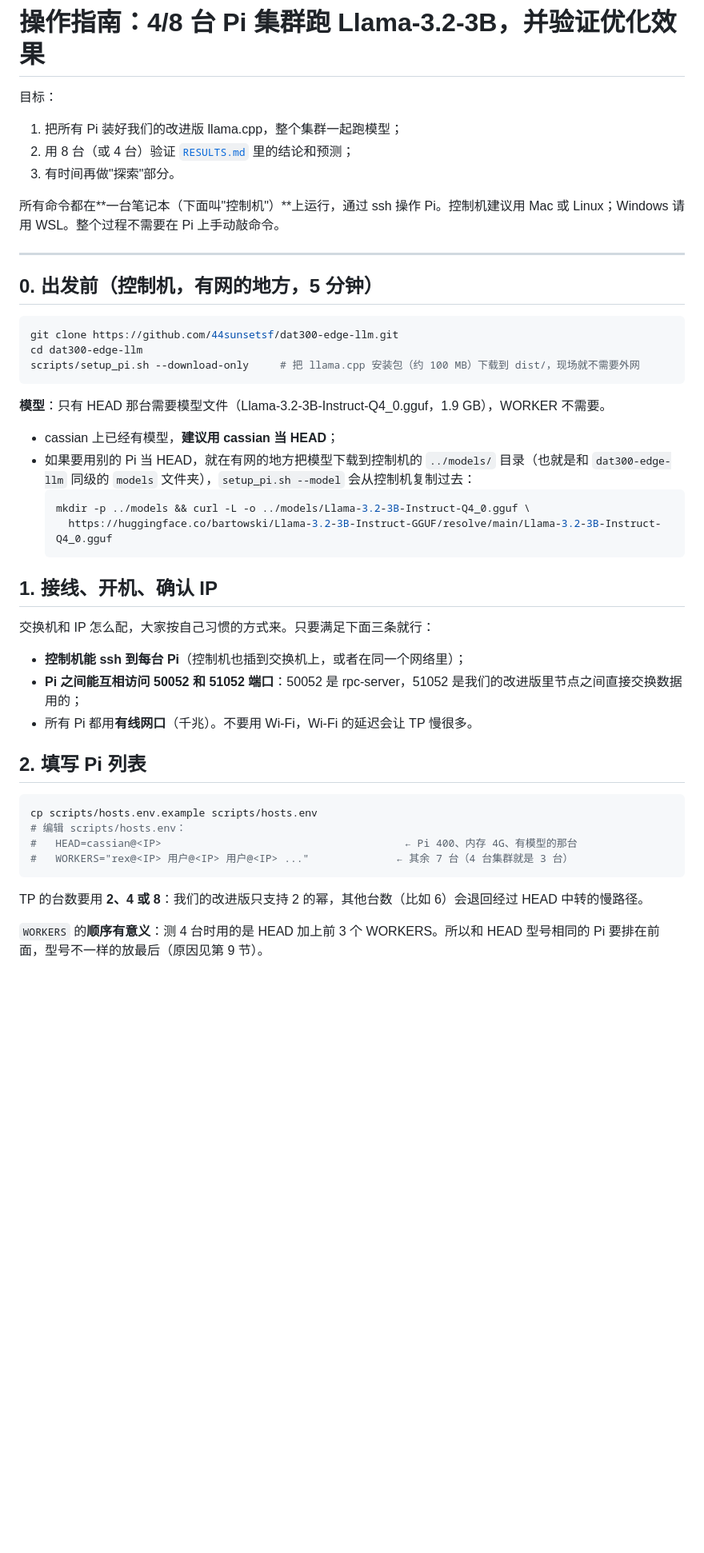
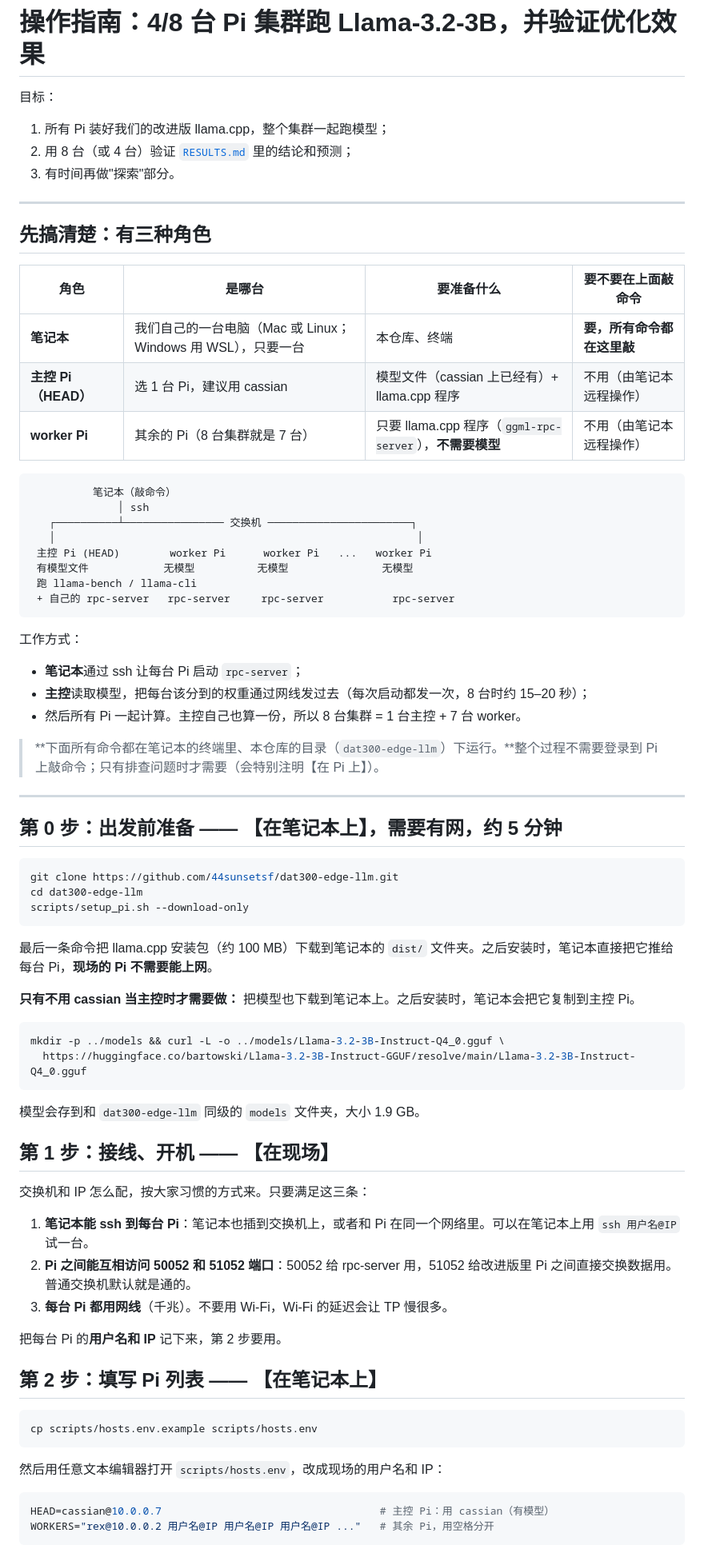
Before and after one commit to 44sunsetsf/dat300-edge-llm, a Markdown page: docs/操作指南.md, the part around one of its changes. Shown at 80% size. Rendered like a GitHub page; blank space fills up the shorter version.

````diff
--- a/docs/操作指南.md
+++ b/docs/操作指南.md
@@ -1,47 +1,79 @@
 # 操作指南：4/8 台 Pi 集群跑 Llama-3.2-3B，并验证优化效果
 
 目标：
-1. 把所有 Pi 装好我们的改进版 llama.cpp，整个集群一起跑模型；
+1. 所有 Pi 装好我们的改进版 llama.cpp，整个集群一起跑模型；
 2. 用 8 台（或 4 台）验证 [`RESULTS.md`](RESULTS.md) 里的结论和预测；
 3. 有时间再做"探索"部分。
 
-所有命令都在**一台笔记本（下面叫"控制机"）**上运行，通过 ssh 操作 Pi。控制机建议用 Mac 或 Linux；Windows 请用 WSL。整个过程不需要在 Pi 上手动敲命令。
+---
+
+## 先搞清楚：有三种角色
+
+| 角色 | 是哪台 | 要准备什么 | 要不要在上面敲命令 |
+|---|---|---|---|
+| **笔记本** | 我们自己的一台电脑（Mac 或 Linux；Windows 用 WSL），只要一台 | 本仓库、终端 | **要，所有命令都在这里敲** |
+| **主控 Pi（HEAD）** | 选 1 台 Pi，建议用 cassian | 模型文件（cassian 上已经有）+ llama.cpp 程序 | 不用（由笔记本远程操作） |
+| **worker Pi** | 其余的 Pi（8 台集群就是 7 台） | 只要 llama.cpp 程序（`ggml-rpc-server`），**不需要模型** | 不用（由笔记本远程操作） |
+
+```
+          笔记本（敲命令）
+              │ ssh
+   ┌──────────┴──────────────── 交换机 ───────────────────────┐
+   │                                                          │
+ 主控 Pi (HEAD)        worker Pi      worker Pi   ...   worker Pi
+ 有模型文件            无模型          无模型               无模型
+ 跑 llama-bench / llama-cli
+ + 自己的 rpc-server   rpc-server     rpc-server           rpc-server
+```
+
+工作方式：
+- **笔记本**通过 ssh 让每台 Pi 启动 `rpc-server`；
+- **主控**读取模型，把每台该分到的权重通过网线发过去（每次启动都发一次，8 台时约 15–20 秒）；
+- 然后所有 Pi 一起计算。主控自己也算一份，所以 8 台集群 = 1 台主控 + 7 台 worker。
+
+> **下面所有命令都在笔记本的终端里、本仓库的目录（`dat300-edge-llm`）下运行。**整个过程不需要登录到 Pi 上敲命令；只有排查问题时才需要（会特别注明【在 Pi 上】）。
 
 ---
 
-## 0. 出发前（控制机，有网的地方，5 分钟）
+## 第 0 步：出发前准备 —— 【在笔记本上】，需要有网，约 5 分钟
 
 ```bash
 git clone https://github.com/44sunsetsf/dat300-edge-llm.git
 cd dat300-edge-llm
-scripts/setup_pi.sh --download-only     # 把 llama.cpp 安装包（约 100 MB）下载到 dist/，现场就不需要外网
+scripts/setup_pi.sh --download-only
 ```
 
-**模型**：只有 HEAD 那台需要模型文件（Llama-3.2-3B-Instruct-Q4_0.gguf，1.9 GB），WORKER 不需要。
-- cassian 上已经有模型，**建议用 cassian 当 HEAD**；
-- 如果要用别的 Pi 当 HEAD，就在有网的地方把模型下载到控制机的 `../models/` 目录（也就是和 `dat300-edge-llm` 同级的 `models` 文件夹），`setup_pi.sh --model` 会从控制机复制过去：
-  ```bash
-  mkdir -p ../models && curl -L -o ../models/Llama-3.2-3B-Instruct-Q4_0.gguf \
-    https://huggingface.co/bartowski/Llama-3.2-3B-Instruct-GGUF/resolve/main/Llama-3.2-3B-Instruct-Q4_0.gguf
-  ```
+最后一条命令把 llama.cpp 安装包（约 100 MB）下载到笔记本的 `dist/` 文件夹。之后安装时，笔记本直接把它推给每台 Pi，**现场的 Pi 不需要能上网**。
 
-## 1. 接线、开机、确认 IP
+**只有不用 cassian 当主控时才需要做：** 把模型也下载到笔记本上。之后安装时，笔记本会把它复制到主控 Pi。
 
-交换机和 IP 怎么配，大家按自己习惯的方式来。只要满足下面三条就行：
-- **控制机能 ssh 到每台 Pi**（控制机也插到交换机上，或者在同一个网络里）；
-- **Pi 之间能互相访问 50052 和 51052 端口**：50052 是 rpc-server，51052 是我们的改进版里节点之间直接交换数据用的；
-- 所有 Pi 都用**有线网口**（千兆）。不要用 Wi-Fi，Wi-Fi 的延迟会让 TP 慢很多。
+```bash
+mkdir -p ../models && curl -L -o ../models/Llama-3.2-3B-Instruct-Q4_0.gguf \
+  https://huggingface.co/bartowski/Llama-3.2-3B-Instruct-GGUF/resolve/main/Llama-3.2-3B-Instruct-Q4_0.gguf
+```
 
-## 2. 填写 Pi 列表
+模型会存到和 `dat300-edge-llm` 同级的 `models` 文件夹，大小 1.9 GB。
+
+## 第 1 步：接线、开机 —— 【在现场】
+
+交换机和 IP 怎么配，按大家习惯的方式来。只要满足这三条：
+
+1. **笔记本能 ssh 到每台 Pi**：笔记本也插到交换机上，或者和 Pi 在同一个网络里。可以在笔记本上用 `ssh 用户名@IP` 试一台。
+2. **Pi 之间能互相访问 50052 和 51052 端口**：50052 给 rpc-server 用，51052 给改进版里 Pi 之间直接交换数据用。普通交换机默认就是通的。
+3. **每台 Pi 都用网线**（千兆）。不要用 Wi-Fi，Wi-Fi 的延迟会让 TP 慢很多。
+
+把每台 Pi 的**用户名和 IP** 记下来，第 2 步要用。
+
+## 第 2 步：填写 Pi 列表 —— 【在笔记本上】
 
 ```bash
 cp scripts/hosts.env.example scripts/hosts.env
-# 编辑 scripts/hosts.env：
-#   HEAD=cassian@<IP>                                       ← Pi 400、内存 4G、有模型的那台
-#   WORKERS="rex@<IP> 用户@<IP> 用户@<IP> ..."              ← 其余 7 台（4 台集群就是 3 台）
 ```
 
-TP 的台数要用 **2、4 或 8**：我们的改进版只支持 2 的幂，其他台数（比如 6）会退回经过 HEAD 中转的慢路径。
+然后用任意文本编辑器打开 `scripts/hosts.env`，改成现场的用户名和 IP：
 
-`WORKERS` 的**顺序有意义**：测 4 台时用的是 HEAD 加上前 3 个 WORKERS。所以和 HEAD 型号相同的 Pi 要排在前面，型号不一样的放最后（原因见第 9 节）。
+```bash
+HEAD=cassian@10.0.0.7                                   # 主控 Pi：用 cassian（有模型）
+WORKERS="rex@10.0.0.2 用户名@IP 用户名@IP 用户名@IP ..."   # 其余 Pi，用空格分开
+```
 
````
Also changed, not shown: other parts of docs/操作指南.md (+80 -64 lines), README.md (+4 -0 lines).
